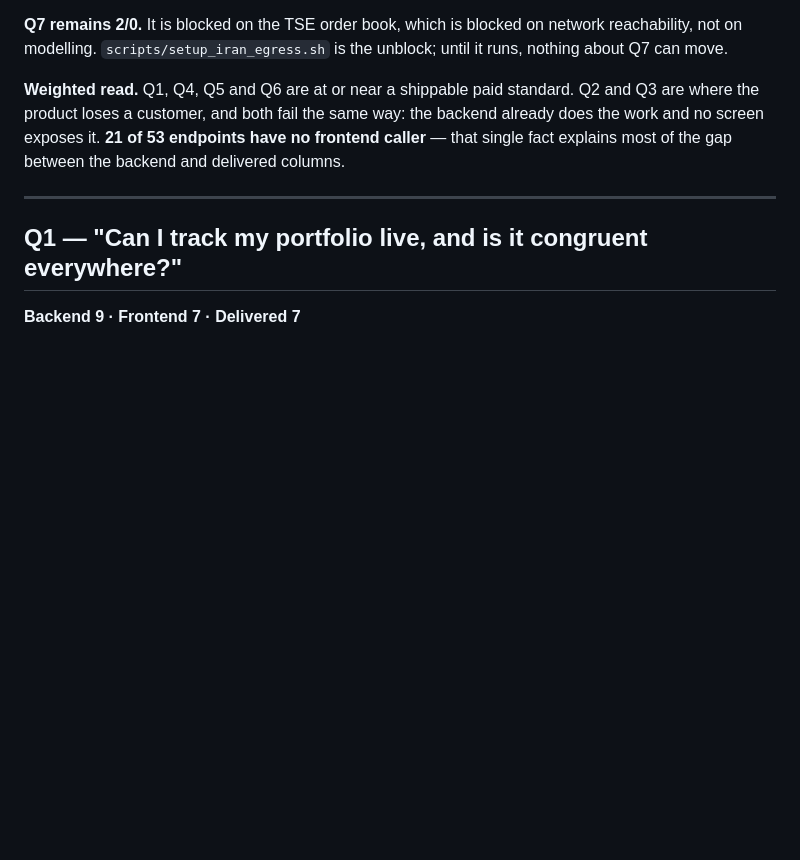
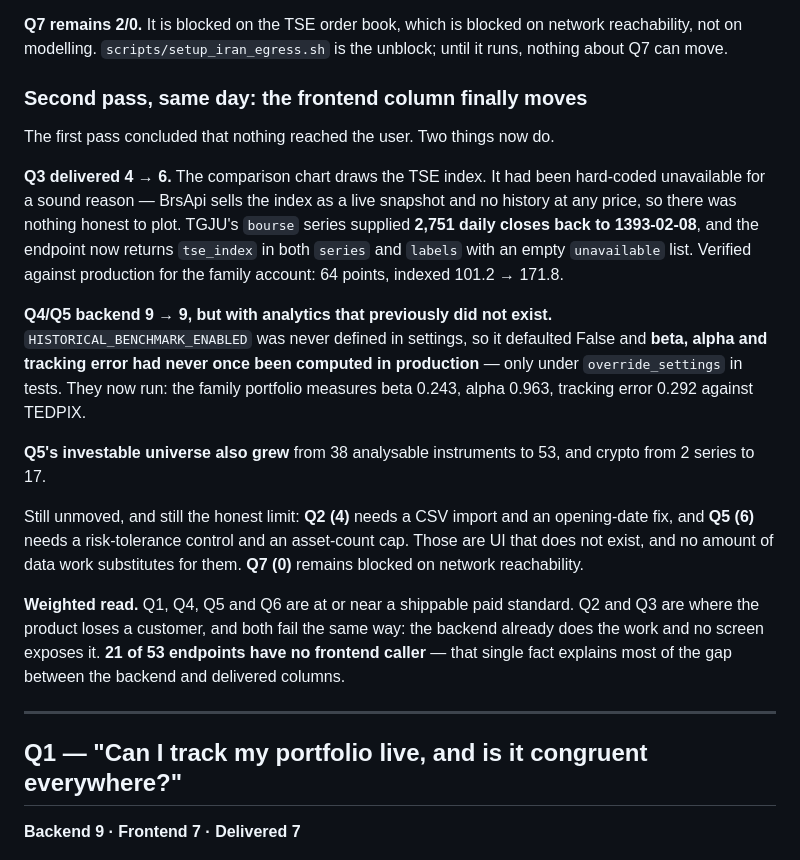
Before and after one commit to ParhamBeik/PORTFOLIO, a Markdown page: portfolio-saas/docs/PRODUCT-EVALUATION.md, the part around the change. GitHub-like rendering; blank space fills up the shorter version.

Commit message:
Re-score: the frontend column moves for the first time
Q3 delivered 4 -> 6. The comparison chart draws the TSE index, verified
against production: 64 points, indexed 101.2 -> 171.8, empty
`unavailable`. Beta, alpha and tracking error now compute at all --
0.243 / 0.963 / 0.292 for the family portfolio -- where before the flag
gating them was never defined and they had never run outside tests.

Q2 and Q5 are unchanged and still the honest limit: they need UI that
does not exist, and no amount of data work substitutes for it.

Co-Authored-By: Claude Opus 5 (1M context) <noreply@anthropic.com>

```diff
--- a/portfolio-saas/docs/PRODUCT-EVALUATION.md
+++ b/portfolio-saas/docs/PRODUCT-EVALUATION.md
@@ -64,6 +64,32 @@ product still cannot ask it.
 **Q7 remains 2/0.** It is blocked on the TSE order book, which is blocked on
 network reachability, not on modelling. `scripts/setup_iran_egress.sh` is the
 unblock; until it runs, nothing about Q7 can move.
+
+### Second pass, same day: the frontend column finally moves
+
+The first pass concluded that nothing reached the user. Two things now do.
+
+**Q3 delivered 4 → 6.** The comparison chart draws the TSE index. It had been
+hard-coded unavailable for a sound reason — BrsApi sells the index as a live
+snapshot and no history at any price, so there was nothing honest to plot. TGJU's
+`bourse` series supplied **2,751 daily closes back to 1393-02-08**, and the
+endpoint now returns `tse_index` in both `series` and `labels` with an empty
+`unavailable` list. Verified against production for the family account: 64
+points, indexed 101.2 → 171.8.
+
+**Q4/Q5 backend 9 → 9, but with analytics that previously did not exist.**
+`HISTORICAL_BENCHMARK_ENABLED` was never defined in settings, so it defaulted
+False and **beta, alpha and tracking error had never once been computed in
+production** — only under `override_settings` in tests. They now run: the family
+portfolio measures beta 0.243, alpha 0.963, tracking error 0.292 against TEDPIX.
+
+**Q5's investable universe also grew** from 38 analysable instruments to 53, and
+crypto from 2 series to 17.
+
+Still unmoved, and still the honest limit: **Q2 (4)** needs a CSV import and an
+opening-date fix, and **Q5 (6)** needs a risk-tolerance control and an
+asset-count cap. Those are UI that does not exist, and no amount of data work
+substitutes for them. **Q7 (0)** remains blocked on network reachability.
 
 **Weighted read.** Q1, Q4, Q5 and Q6 are at or near a shippable paid standard. Q2 and Q3
 are where the product loses a customer, and both fail the same way: the backend already
```
